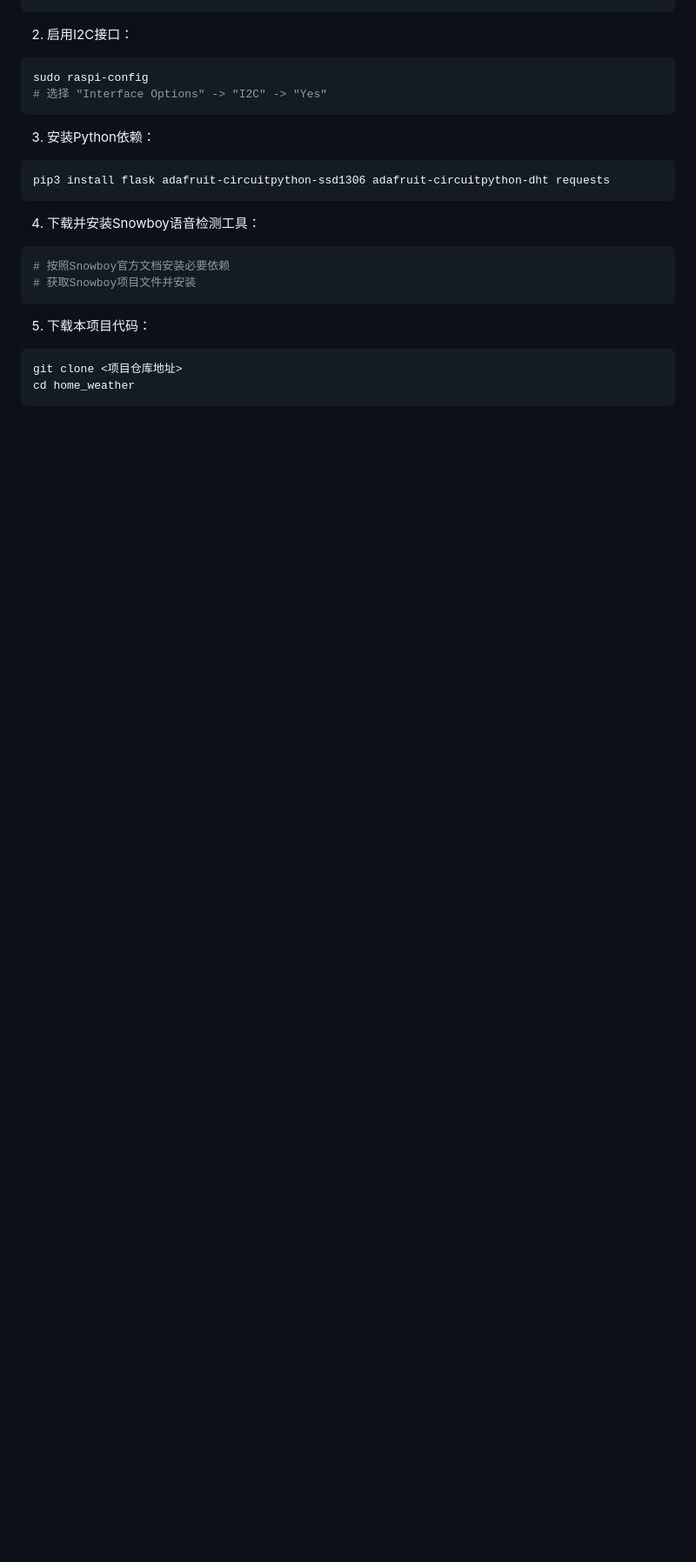
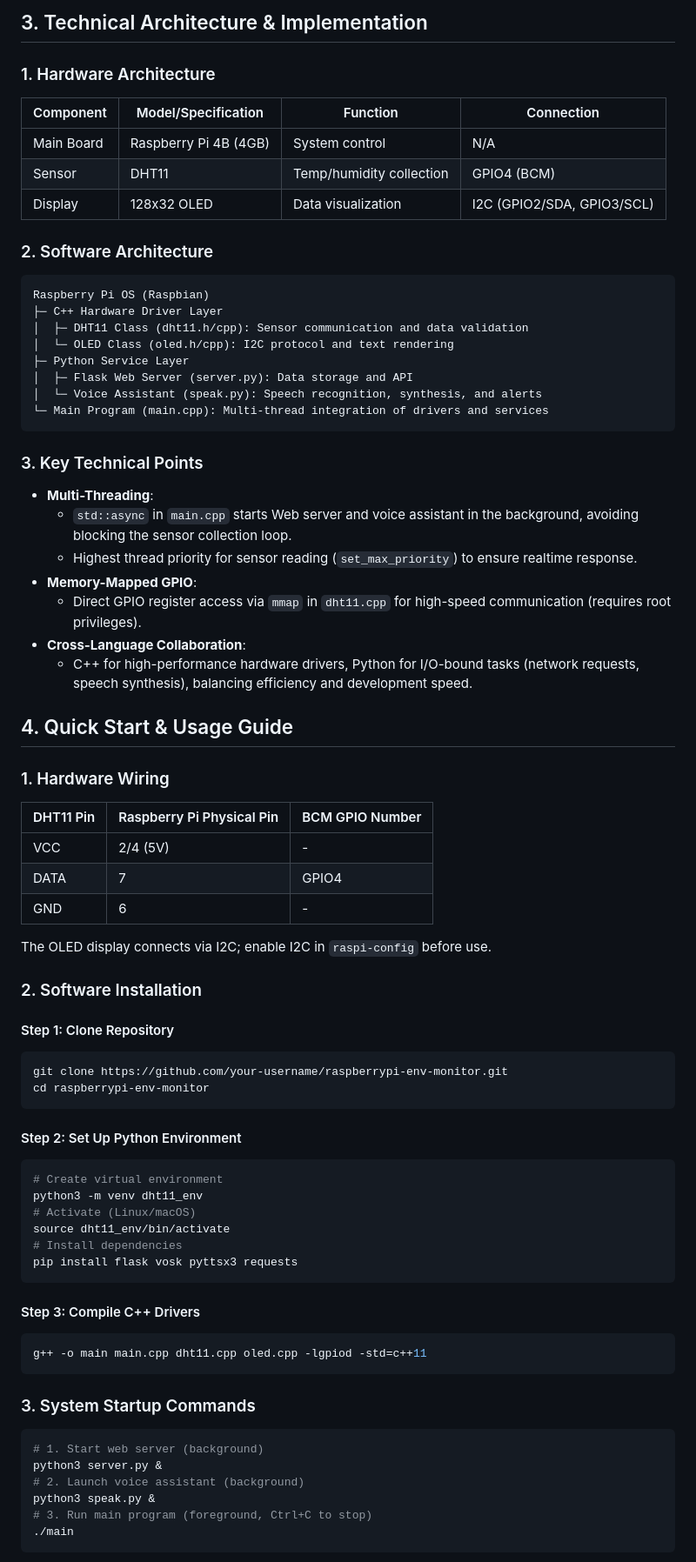
Before and after one commit to fantasywinter207/Temperature-and-humidity-Pi-3B, a Markdown page: README.md, the part around one of its changes. Shown at 87% size. Drawn GitHub-style; blank space fills up the shorter version.

````diff
--- a/README.md
+++ b/README.md
@@ -37,29 +55,74 @@ sudo apt-get install -y python3-pip python3-pil python3-smbus i2c-tools espeak
+## 3. Technical Architecture & Implementation
+
+### 1. Hardware Architecture
+| Component       | Model/Specification | Function               | Connection       |
+|-----------------|---------------------|------------------------|------------------|
+| Main Board      | Raspberry Pi 4B (4GB)| System control         | N/A              |
+| Sensor          | DHT11               | Temp/humidity collection| GPIO4 (BCM)      |
+| Display         | 128x32 OLED         | Data visualization     | I2C (GPIO2/SDA, GPIO3/SCL) |
+
+### 2. Software Architecture
+```
+Raspberry Pi OS (Raspbian)
+├─ C++ Hardware Driver Layer
+│  ├─ DHT11 Class (dht11.h/cpp): Sensor communication and data validation
+│  └─ OLED Class (oled.h/cpp): I2C protocol and text rendering
+├─ Python Service Layer
+│  ├─ Flask Web Server (server.py): Data storage and API
+│  └─ Voice Assistant (speak.py): Speech recognition, synthesis, and alerts
+└─ Main Program (main.cpp): Multi-thread integration of drivers and services
 ```
 
-2. 启用I2C接口：
+### 3. Key Technical Points
+- **Multi-Threading**:
+  - `std::async` in `main.cpp` starts Web server and voice assistant in the background, avoiding blocking the sensor collection loop.
+  - Highest thread priority for sensor reading (`set_max_priority`) to ensure realtime response.
+- **Memory-Mapped GPIO**:
+  - Direct GPIO register access via `mmap` in `dht11.cpp` for high-speed communication (requires root privileges).
+- **Cross-Language Collaboration**:
+  - C++ for high-performance hardware drivers, Python for I/O-bound tasks (network requests, speech synthesis), balancing efficiency and development speed.
 
+
+## 4. Quick Start & Usage Guide
+
+### 1. Hardware Wiring
+| DHT11 Pin | Raspberry Pi Physical Pin | BCM GPIO Number |
+|-----------|---------------------------|-----------------|
+| VCC       | 2/4 (5V)                  | -               |
+| DATA      | 7                         | GPIO4           |
+| GND       | 6                         | -               |
+
+The OLED display connects via I2C; enable I2C in `raspi-config` before use.
+
+### 2. Software Installation
+#### Step 1: Clone Repository
 ```bash
-sudo raspi-config
-# 选择 "Interface Options" -> "I2C" -> "Yes"
+git clone https://github.com/your-username/raspberrypi-env-monitor.git
+cd raspberrypi-env-monitor
 ```
 
-3. 安装Python依赖：
-
+#### Step 2: Set Up Python Environment
 ```bash
-pip3 install flask adafruit-circuitpython-ssd1306 adafruit-circuitpython-dht requests
+# Create virtual environment
+python3 -m venv dht11_env
+# Activate (Linux/macOS)
+source dht11_env/bin/activate
+# Install dependencies
+pip install flask vosk pyttsx3 requests
 ```
 
-4. 下载并安装Snowboy语音检测工具：
-
+#### Step 3: Compile C++ Drivers
 ```bash
-# 按照Snowboy官方文档安装必要依赖
-# 获取Snowboy项目文件并安装
+g++ -o main main.cpp dht11.cpp oled.cpp -lgpiod -std=c++11
 ```
 
-5. 下载本项目代码：
-
+### 3. System Startup Commands
 ```bash
-git clone <项目仓库地址>
-cd home_weather
+# 1. Start web server (background)
+python3 server.py &
+# 2. Launch voice assistant (background)
+python3 speak.py &
+# 3. Run main program (foreground, Ctrl+C to stop)
+./main
 ```
 
````
Also changed, not shown: other parts of README.md (+110 -213 lines).
